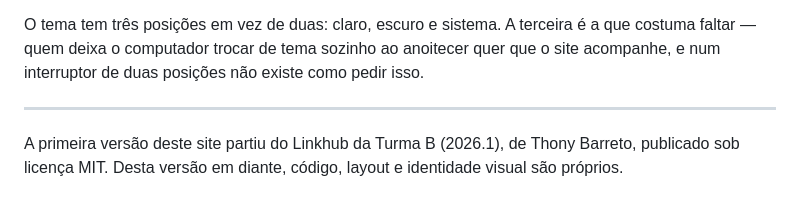
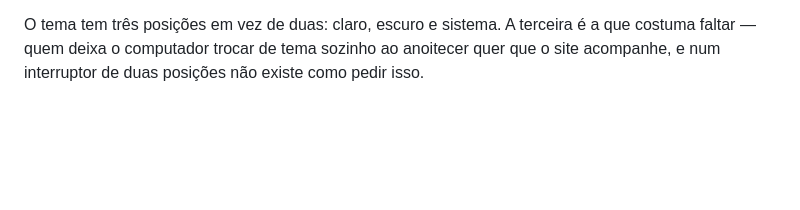
Before and after one commit to Genival714/linkhub-cc-1a, a Markdown page: README.md, the part around the change. Drawn GitHub-style; blank space fills up the shorter version.

Commit message:
Update README to remove historical context
Remove outdated information about the project's origin.

```diff
--- a/README.md
+++ b/README.md
@@ -311,9 +311,3 @@ O tema tem três posições em vez de duas: claro, escuro e sistema. A terceira
 que costuma faltar — quem deixa o computador trocar de tema sozinho ao anoitecer
 quer que o site acompanhe, e num interruptor de duas posições não existe como
 pedir isso.
-
----
-
-A primeira versão deste site partiu do Linkhub da Turma B (2026.1), de Thony
-Barreto, publicado sob licença MIT. Desta versão em diante, código, layout e
-identidade visual são próprios.
```
